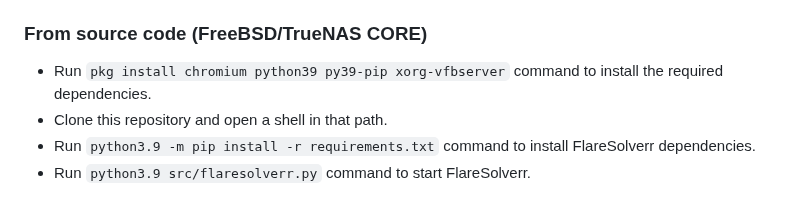
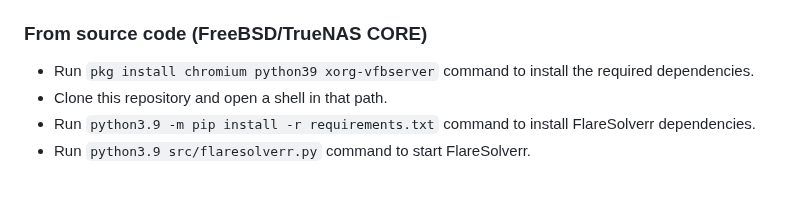
Before and after one commit to FlareSolverr/FlareSolverr, a Markdown page: README.md, the part around the change. Rendered like a GitHub page.

Commit message:
Update README.md
- py39-pip is not required for FreeBSD, the package does not exist so I've removed it from the install instructions.

```diff
--- a/README.md
+++ b/README.md
@@ -87,7 +87,7 @@ This is the recommended way for Windows users.
 
 ### From source code (FreeBSD/TrueNAS CORE)
 
-* Run `pkg install chromium python39 py39-pip xorg-vfbserver` command to install the required dependencies.
+* Run `pkg install chromium python39 xorg-vfbserver` command to install the required dependencies.
 * Clone this repository and open a shell in that path.
 * Run `python3.9 -m pip install -r requirements.txt` command to install FlareSolverr dependencies.
 * Run `python3.9 src/flaresolverr.py` command to start FlareSolverr.
```
